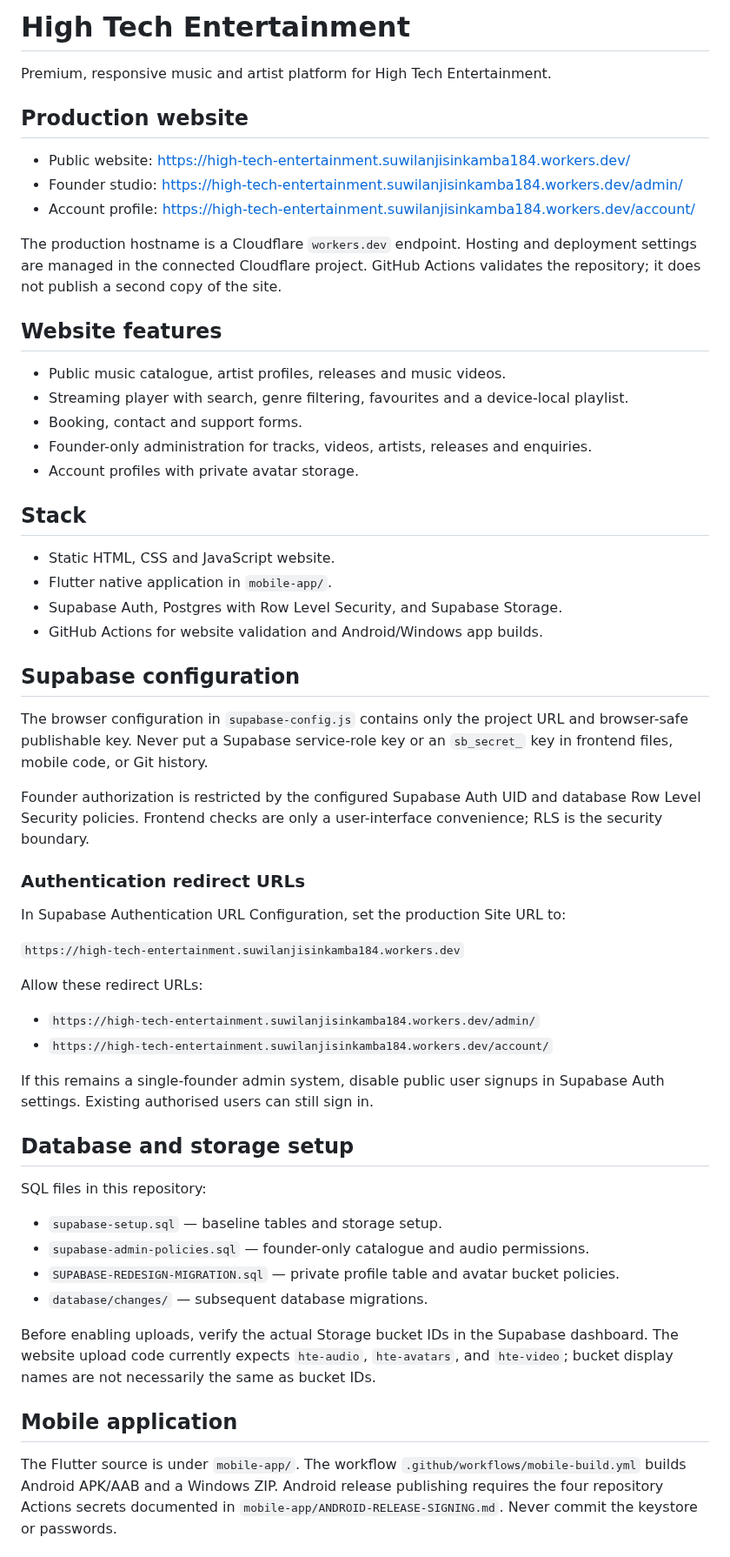
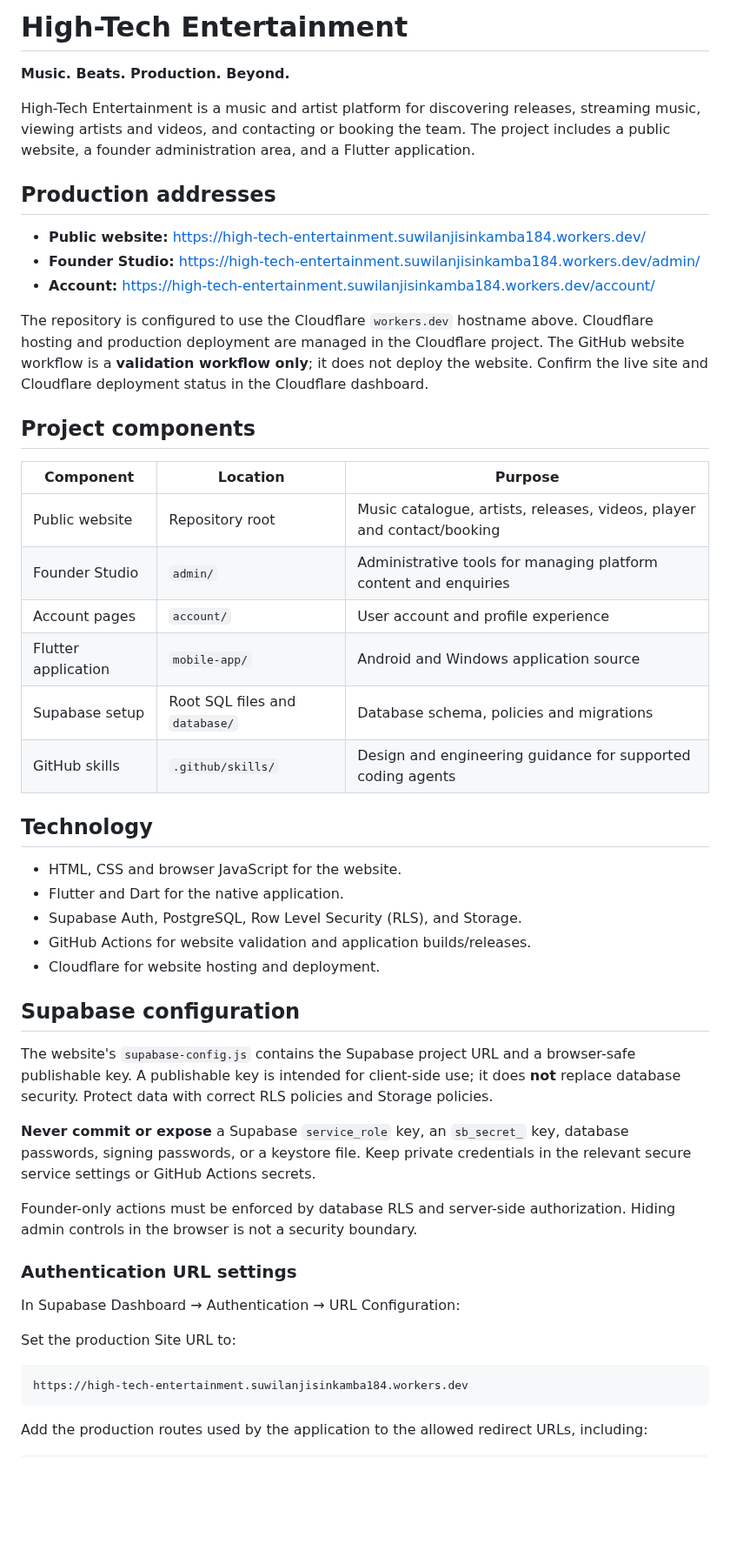
Before and after one commit to suwilanjisinkamba184-cmd/High-tech-entertainment-, a Markdown page: README.md, the part around one of its changes. Shown at 87% size. GitHub-like rendering; blank space fills up the shorter version.

Commit message:
docs: rewrite README to match current project configuration

````diff
--- a/README.md
+++ b/README.md
@@ -1,52 +1,53 @@
-# High Tech Entertainment
+# High-Tech Entertainment
 
-Premium, responsive music and artist platform for High Tech Entertainment.
+**Music. Beats. Production. Beyond.**
 
-## Production website
-- Public website: https://high-tech-entertainment.suwilanjisinkamba184.workers.dev/
-- Founder studio: https://high-tech-entertainment.suwilanjisinkamba184.workers.dev/admin/
-- Account profile: https://high-tech-entertainment.suwilanjisinkamba184.workers.dev/account/
+High-Tech Entertainment is a music and artist platform for discovering releases, streaming music, viewing artists and videos, and contacting or booking the team. The project includes a public website, a founder administration area, and a Flutter application.
 
-The production hostname is a Cloudflare `workers.dev` endpoint. Hosting and deployment settings are managed in the connected Cloudflare project. GitHub Actions validates the repository; it does not publish a second copy of the site.
+## Production addresses
 
-## Website features
-- Public music catalogue, artist profiles, releases and music videos.
-- Streaming player with search, genre filtering, favourites and a device-local playlist.
-- Booking, contact and support forms.
-- Founder-only administration for tracks, videos, artists, releases and enquiries.
-- Account profiles with private avatar storage.
+- **Public website:** https://high-tech-entertainment.suwilanjisinkamba184.workers.dev/
+- **Founder Studio:** https://high-tech-entertainment.suwilanjisinkamba184.workers.dev/admin/
+- **Account:** https://high-tech-entertainment.suwilanjisinkamba184.workers.dev/account/
 
-## Stack
-- Static HTML, CSS and JavaScript website.
-- Flutter native application in `mobile-app/`.
-- Supabase Auth, Postgres with Row Level Security, and Supabase Storage.
-- GitHub Actions for website validation and Android/Windows app builds.
+The repository is configured to use the Cloudflare `workers.dev` hostname above. Cloudflare hosting and production deployment are managed in the Cloudflare project. The GitHub website workflow is a **validation workflow only**; it does not deploy the website. Confirm the live site and Cloudflare deployment status in the Cloudflare dashboard.
+
+## Project components
+
+| Component | Location | Purpose |
+|---|---|---|
+| Public website | Repository root | Music catalogue, artists, releases, videos, player and contact/booking |
+| Founder Studio | `admin/` | Administrative tools for managing platform content and enquiries |
+| Account pages | `account/` | User account and profile experience |
+| Flutter application | `mobile-app/` | Android and Windows application source |
+| Supabase setup | Root SQL files and `database/` | Database schema, policies and migrations |
+| GitHub skills | `.github/skills/` | Design and engineering guidance for supported coding agents |
+
+## Technology
+
+- HTML, CSS and browser JavaScript for the website.
+- Flutter and Dart for the native application.
+- Supabase Auth, PostgreSQL, Row Level Security (RLS), and Storage.
+- GitHub Actions for website validation and application builds/releases.
+- Cloudflare for website hosting and deployment.
 
 ## Supabase configuration
-The browser configuration in `supabase-config.js` contains only the project URL and browser-safe publishable key. Never put a Supabase service-role key or an `sb_secret_` key in frontend files, mobile code, or Git history.
 
-Founder authorization is restricted by the configured Supabase Auth UID and database Row Level Security policies. Frontend checks are only a user-interface convenience; RLS is the security boundary.
+The website's `supabase-config.js` contains the Supabase project URL and a browser-safe publishable key. A publishable key is intended for client-side use; it does **not** replace database security. Protect data with correct RLS policies and Storage policies.
 
-### Authentication redirect URLs
-In Supabase Authentication URL Configuration, set the production Site URL to:
+**Never commit or expose** a Supabase `service_role` key, an `sb_secret_` key, database passwords, signing passwords, or a keystore file. Keep private credentials in the relevant secure service settings or GitHub Actions secrets.
 
-`https://high-tech-entertainment.suwilanjisinkamba184.workers.dev`
+Founder-only actions must be enforced by database RLS and server-side authorization. Hiding admin controls in the browser is not a security boundary.
 
-Allow these redirect URLs:
-- `https://high-tech-entertainment.suwilanjisinkamba184.workers.dev/admin/`
-- `https://high-tech-entertainment.suwilanjisinkamba184.workers.dev/account/`
+### Authentication URL settings
 
-If this remains a single-founder admin system, disable public user signups in Supabase Auth settings. Existing authorised users can still sign in.
+In Supabase Dashboard → Authentication → URL Configuration:
 
-## Database and storage setup
-SQL files in this repository:
-- `supabase-setup.sql` — baseline tables and storage setup.
-- `supabase-admin-policies.sql` — founder-only catalogue and audio permissions.
-- `SUPABASE-REDESIGN-MIGRATION.sql` — private profile table and avatar bucket policies.
-- `database/changes/` — subsequent database migrations.
+Set the production Site URL to:
 
-Before enabling uploads, verify the actual Storage bucket IDs in the Supabase dashboard. The website upload code currently expects `hte-audio`, `hte-avatars`, and `hte-video`; bucket display names are not necessarily the same as bucket IDs.
+```
+https://high-tech-entertainment.suwilanjisinkamba184.workers.dev
+```
 
-## Mobile application
-The Flutter source is under `mobile-app/`. The workflow `.github/workflows/mobile-build.yml` builds Android APK/AAB and a Windows ZIP. Android release publishing requires the four repository Actions secrets documented in `mobile-app/ANDROID-RELEASE-SIGNING.md`. Never commit the keystore or passwords.
+Add the production routes used by the application to the allowed redirect URLs, including:
 
````
Also changed, not shown: other parts of README.md (+93 -16 lines).
